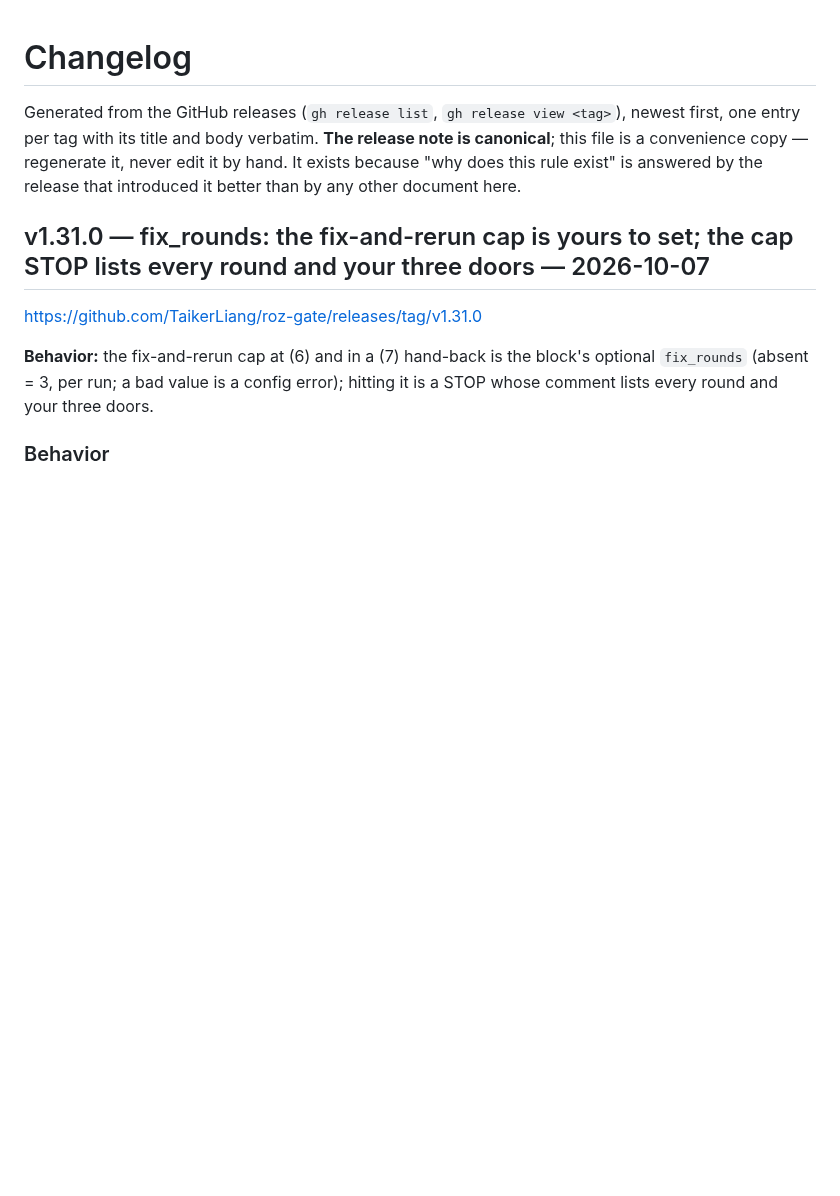
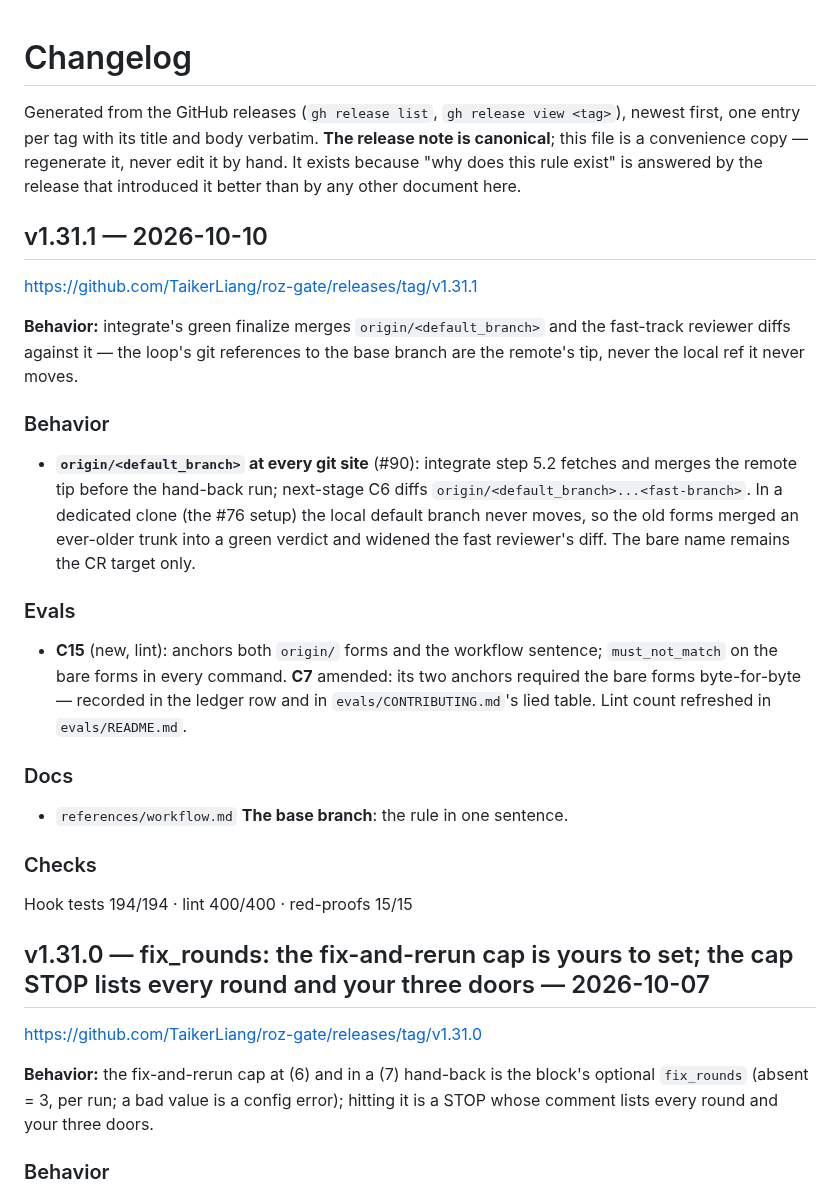
Before and after one commit to TaikerLiang/roz-gate, a Markdown page: CHANGELOG.md, the part around the change. GitHub-like rendering; blank space fills up the shorter version.

Commit message:
chore: changelog for v1.31.1
Co-Authored-By: Claude Fable 5.1 <noreply@anthropic.com>
Claude-Session: https://claude.ai/code/session_0116zed4AZKP7sCYwRfHaRsm

```diff
--- a/CHANGELOG.md
+++ b/CHANGELOG.md
@@ -1,6 +1,24 @@
 # Changelog
 
 Generated from the GitHub releases (`gh release list`, `gh release view <tag>`), newest first, one entry per tag with its title and body verbatim. **The release note is canonical**; this file is a convenience copy — regenerate it, never edit it by hand. It exists because "why does this rule exist" is answered by the release that introduced it better than by any other document here.
+
+## v1.31.1 — 2026-10-10
+
+<https://github.com/TaikerLiang/roz-gate/releases/tag/v1.31.1>
+
+**Behavior:** integrate's green finalize merges `origin/<default_branch>` and the fast-track reviewer diffs against it — the loop's git references to the base branch are the remote's tip, never the local ref it never moves.
+
+### Behavior
+- **`origin/<default_branch>` at every git site** (#90): integrate step 5.2 fetches and merges the remote tip before the hand-back run; next-stage C6 diffs `origin/<default_branch>...<fast-branch>`. In a dedicated clone (the #76 setup) the local default branch never moves, so the old forms merged an ever-older trunk into a green verdict and widened the fast reviewer's diff. The bare name remains the CR target only.
+
+### Evals
+- **C15** (new, lint): anchors both `origin/` forms and the workflow sentence; `must_not_match` on the bare forms in every command. **C7** amended: its two anchors required the bare forms byte-for-byte — recorded in the ledger row and in `evals/CONTRIBUTING.md`'s lied table. Lint count refreshed in `evals/README.md`.
+
+### Docs
+- `references/workflow.md` **The base branch**: the rule in one sentence.
+
+### Checks
+Hook tests 194/194 · lint 400/400 · red-proofs 15/15
 
 ## v1.31.0 — fix_rounds: the fix-and-rerun cap is yours to set; the cap STOP lists every round and your three doors — 2026-10-07
 
```
